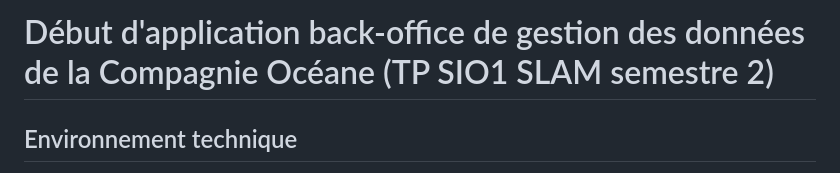
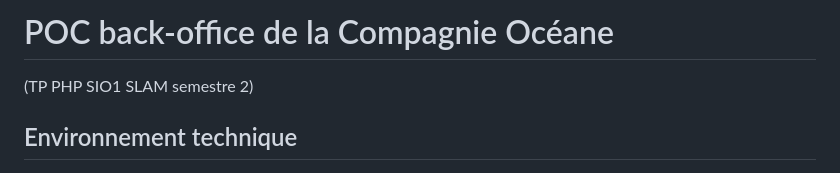
Before and after one commit to icof/LAMP-Xdebug-oceane-POC, a Markdown page: README.md, the part around the change. Rendered like a GitHub page.

```diff
--- a/README.md
+++ b/README.md
@@ -1,4 +1,5 @@
-# Début d'application back-office de gestion des données de la Compagnie Océane (TP SIO1 SLAM semestre 2)
+# POC back-office de la Compagnie Océane
+(TP PHP SIO1 SLAM semestre 2)
 
 ## Environnement technique
 
```
